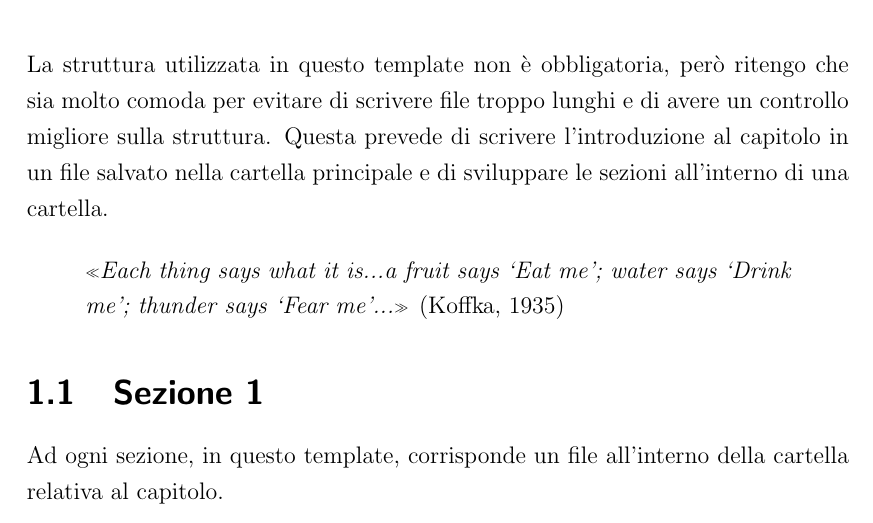
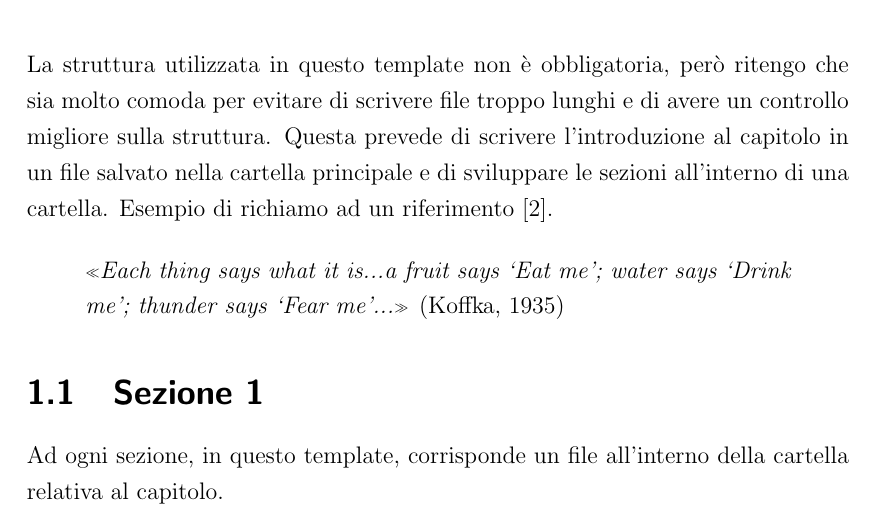
Before and after one commit to mamio1994/template-latex-unipd, a LaTeX thesis (Tesi.tex, which reads intro_cap1.tex): part of page 7 of 15, cut so that both start at the same text. Compiled offline with pdfLaTeX.

Commit message:
Riferimento bibliografico

```diff
--- a/intro_cap1.tex
+++ b/intro_cap1.tex
@@ -1,4 +1,4 @@
-La struttura utilizzata in questo template non è obbligatoria, però ritengo che sia molto comoda per evitare di scrivere file troppo lunghi e di avere un controllo migliore sulla struttura. Questa prevede di scrivere l'introduzione al capitolo in un file salvato nella cartella principale e di sviluppare le sezioni all'interno di una cartella.
+La struttura utilizzata in questo template non è obbligatoria, però ritengo che sia molto comoda per evitare di scrivere file troppo lunghi e di avere un controllo migliore sulla struttura. Questa prevede di scrivere l'introduzione al capitolo in un file salvato nella cartella principale e di sviluppare le sezioni all'interno di una cartella. Esempio di richiamo ad un riferimento \cite{CNN}.
 
 \begin{displayquote}
 «\textit{Each thing says what it is...a fruit says ‘Eat me’; water says ‘Drink me’; thunder says ‘Fear me’...}» (Koffka, 1935)
```
